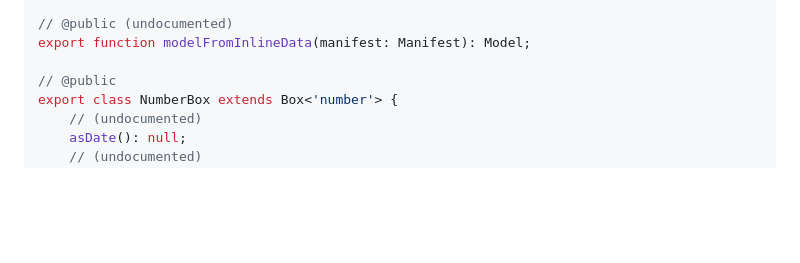
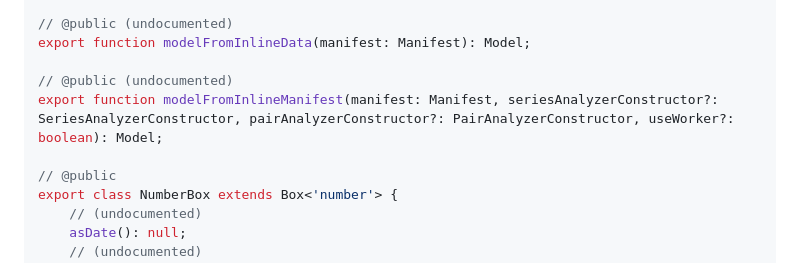
Before and after one commit to fizzstudio/ParaModel, a Markdown page: etc/paramodel.api.md, the part around the change. GitHub-like rendering; blank space fills up the shorter version.

Commit message:
Built module

```diff
--- a/etc/paramodel.api.md
+++ b/etc/paramodel.api.md
@@ -330,6 +330,9 @@ export function modelFromExternalData(data: AllSeriesData, manifest: Manifest):
 // @public (undocumented)
 export function modelFromInlineData(manifest: Manifest): Model;
 
+// @public (undocumented)
+export function modelFromInlineManifest(manifest: Manifest, seriesAnalyzerConstructor?: SeriesAnalyzerConstructor, pairAnalyzerConstructor?: PairAnalyzerConstructor, useWorker?: boolean): Model;
+
 // @public
 export class NumberBox extends Box<'number'> {
     // (undocumented)
```
